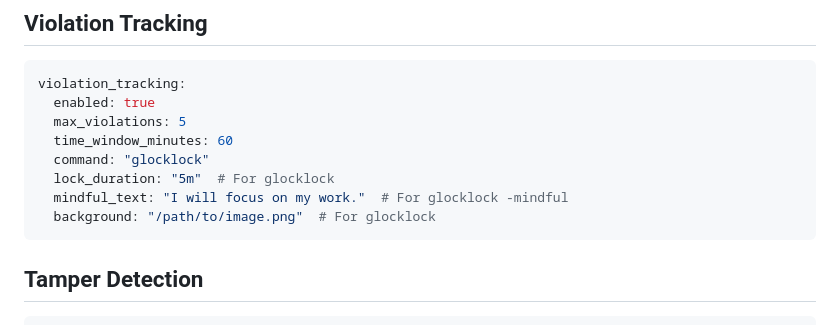
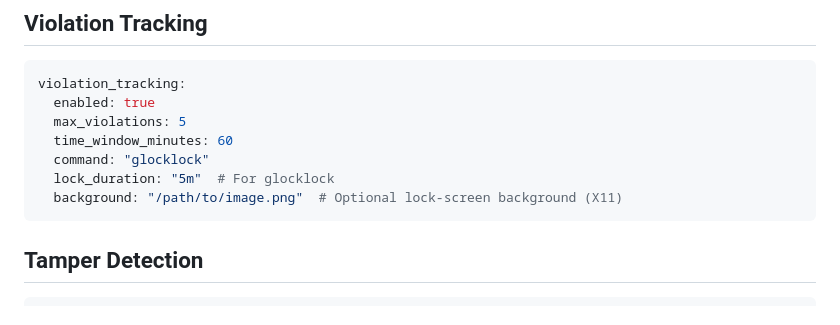
Before and after one commit to nibrahim/glocker, a Markdown page: docs/config.md, the part around the change. GitHub-like rendering.

````diff
--- a/docs/config.md
+++ b/docs/config.md
@@ -205,8 +205,7 @@ violation_tracking:
   time_window_minutes: 60
   command: "glocklock"
   lock_duration: "5m"  # For glocklock
-  mindful_text: "I will focus on my work."  # For glocklock -mindful
-  background: "/path/to/image.png"  # For glocklock
+  background: "/path/to/image.png"  # Optional lock-screen background (X11)
 ```
 
 ## Tamper Detection
````
Also changed, not shown: docs/installation.md (+2 -13 lines).
